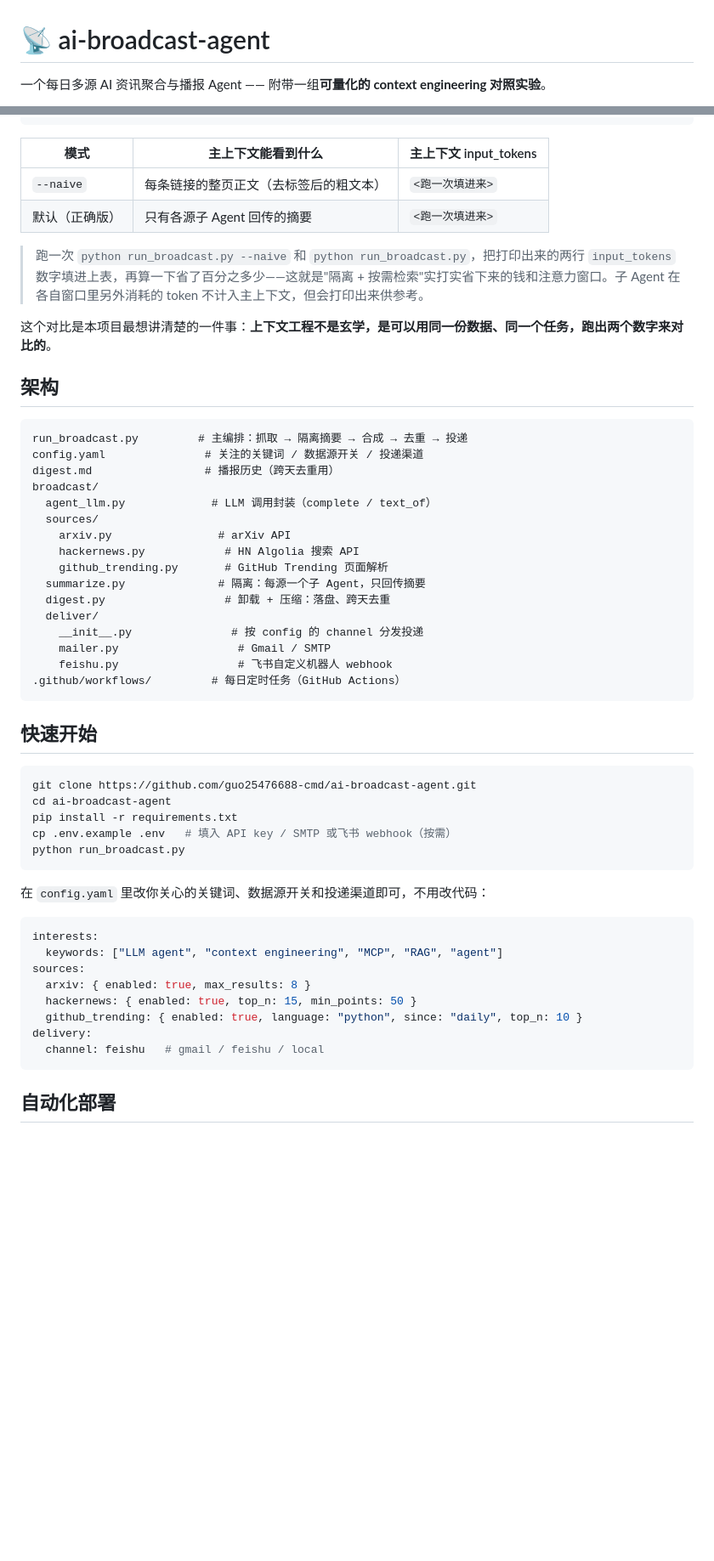
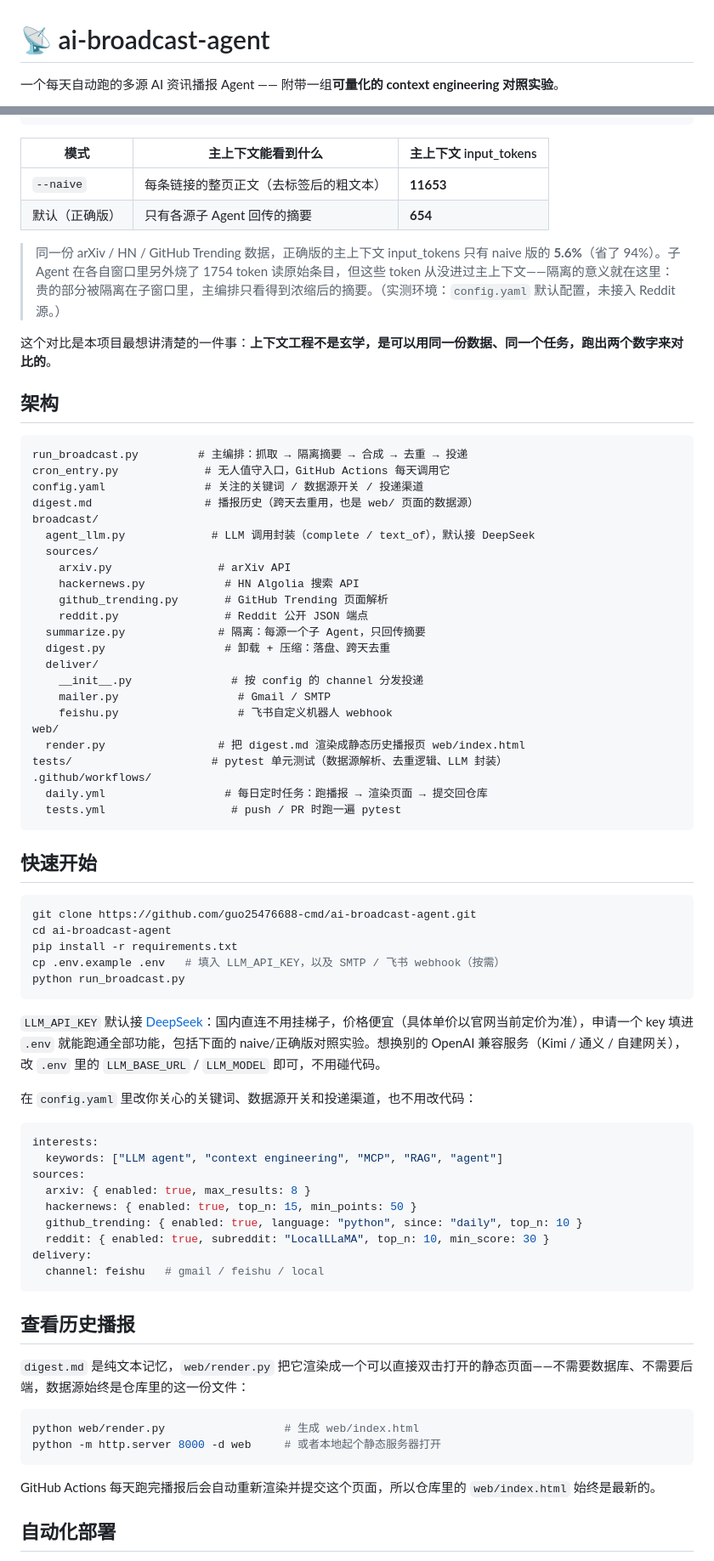
Before and after one commit to guo25476688-cmd/ai-broadcast-agent, a Markdown page: README.md, 2 parts joined by grey strips. Shown at 85% size. GitHub-like rendering; blank space fills up the shorter version.

````diff
--- a/README.md
+++ b/README.md
@@ -1,4 +1,4 @@
 # 📡 ai-broadcast-agent
 
-一个每日多源 AI 资讯聚合与播报 Agent —— 附带一组**可量化的 context engineering 对照实验**。
+一个每天自动跑的多源 AI 资讯播报 Agent —— 附带一组**可量化的 context engineering 对照实验**。
 
@@ -48,10 +64,10 @@ python run_broadcast.py
 
 | 模式        | 主上下文能看到什么           | 主上下文 input_tokens |
 | --------- | ------------------- | ----------------- |
-| `--naive` | 每条链接的整页正文（去标签后的粗文本） | `<跑一次填进来>`        |
-| 默认（正确版）   | 只有各源子 Agent 回传的摘要   | `<跑一次填进来>`        |
+| `--naive` | 每条链接的整页正文（去标签后的粗文本） | **11653**         |
+| 默认（正确版）   | 只有各源子 Agent 回传的摘要   | **654**           |
 
-> 跑一次 `python run_broadcast.py --naive` 和 `python run_broadcast.py`，把打印出来的两行 `input_tokens` 数字填进上表，再算一下省了百分之多少——这就是"隔离 + 按需检索"实打实省下来的钱和注意力窗口。子 Agent 在各自窗口里另外消耗的 token 不计入主上下文，但会打印出来供参考。
+> 同一份 arXiv / HN / GitHub Trending 数据，正确版的主上下文 input_tokens 只有 naive 版的 **5.6%**（省了 94%）。子 Agent 在各自窗口里另外烧了 1754 token 读原始条目，但这些 token 从没进过主上下文——隔离的意义就在这里：贵的部分被隔离在子窗口里，主编排只看得到浓缩后的摘要。（实测环境：`config.yaml` 默认配置，未接入 Reddit 源。）
 
 这个对比是本项目最想讲清楚的一件事：**上下文工程不是玄学，是可以用同一份数据、同一个任务，跑出两个数字来对比的**。
 
@@ -59,21 +75,28 @@ python run_broadcast.py
 
 ```
 run_broadcast.py         # 主编排：抓取 → 隔离摘要 → 合成 → 去重 → 投递
+cron_entry.py             # 无人值守入口，GitHub Actions 每天调用它
 config.yaml               # 关注的关键词 / 数据源开关 / 投递渠道
-digest.md                 # 播报历史（跨天去重用）
+digest.md                 # 播报历史（跨天去重用，也是 web/ 页面的数据源）
 broadcast/
-  agent_llm.py             # LLM 调用封装（complete / text_of）
+  agent_llm.py             # LLM 调用封装（complete / text_of），默认接 DeepSeek
   sources/
     arxiv.py                # arXiv API
     hackernews.py            # HN Algolia 搜索 API
     github_trending.py       # GitHub Trending 页面解析
+    reddit.py                # Reddit 公开 JSON 端点
   summarize.py              # 隔离：每源一个子 Agent，只回传摘要
   digest.py                  # 卸载 + 压缩：落盘、跨天去重
   deliver/
     __init__.py               # 按 config 的 channel 分发投递
     mailer.py                  # Gmail / SMTP
     feishu.py                  # 飞书自定义机器人 webhook
-.github/workflows/         # 每日定时任务（GitHub Actions）
+web/
+  render.py                 # 把 digest.md 渲染成静态历史播报页 web/index.html
+tests/                     # pytest 单元测试（数据源解析、去重逻辑、LLM 封装）
+.github/workflows/
+  daily.yml                  # 每日定时任务：跑播报 → 渲染页面 → 提交回仓库
+  tests.yml                   # push / PR 时跑一遍 pytest
 ```
 
 ## 快速开始
@@ -82,11 +105,13 @@ broadcast/
 git clone https://github.com/guo25476688-cmd/ai-broadcast-agent.git
 cd ai-broadcast-agent
 pip install -r requirements.txt
-cp .env.example .env   # 填入 API key / SMTP 或飞书 webhook（按需）
+cp .env.example .env   # 填入 LLM_API_KEY，以及 SMTP / 飞书 webhook（按需）
 python run_broadcast.py
 ```
 
-在 `config.yaml` 里改你关心的关键词、数据源开关和投递渠道即可，不用改代码：
+`LLM_API_KEY` 默认接 [DeepSeek](https://platform.deepseek.com)：国内直连不用挂梯子，价格便宜（具体单价以官网当前定价为准），申请一个 key 填进 `.env` 就能跑通全部功能，包括下面的 naive/正确版对照实验。想换别的 OpenAI 兼容服务（Kimi / 通义 / 自建网关），改 `.env` 里的 `LLM_BASE_URL` / `LLM_MODEL` 即可，不用碰代码。
+
+在 `config.yaml` 里改你关心的关键词、数据源开关和投递渠道，也不用改代码：
 
 ```yaml
 interests:
@@ -95,9 +120,21 @@ sources:
   arxiv: { enabled: true, max_results: 8 }
   hackernews: { enabled: true, top_n: 15, min_points: 50 }
   github_trending: { enabled: true, language: "python", since: "daily", top_n: 10 }
+  reddit: { enabled: true, subreddit: "LocalLLaMA", top_n: 10, min_score: 30 }
 delivery:
   channel: feishu   # gmail / feishu / local
 ```
 
+## 查看历史播报
+
+`digest.md` 是纯文本记忆，`web/render.py` 把它渲染成一个可以直接双击打开的静态页面——不需要数据库、不需要后端，数据源始终是仓库里的这一份文件：
+
+```bash
+python web/render.py                  # 生成 web/index.html
+python -m http.server 8000 -d web     # 或者本地起个静态服务器打开
+```
+
+GitHub Actions 每天跑完播报后会自动重新渲染并提交这个页面，所以仓库里的 `web/index.html` 始终是最新的。
+
 ## 自动化部署
 
````
Also changed, not shown: other parts of README.md (+47 -8 lines).
